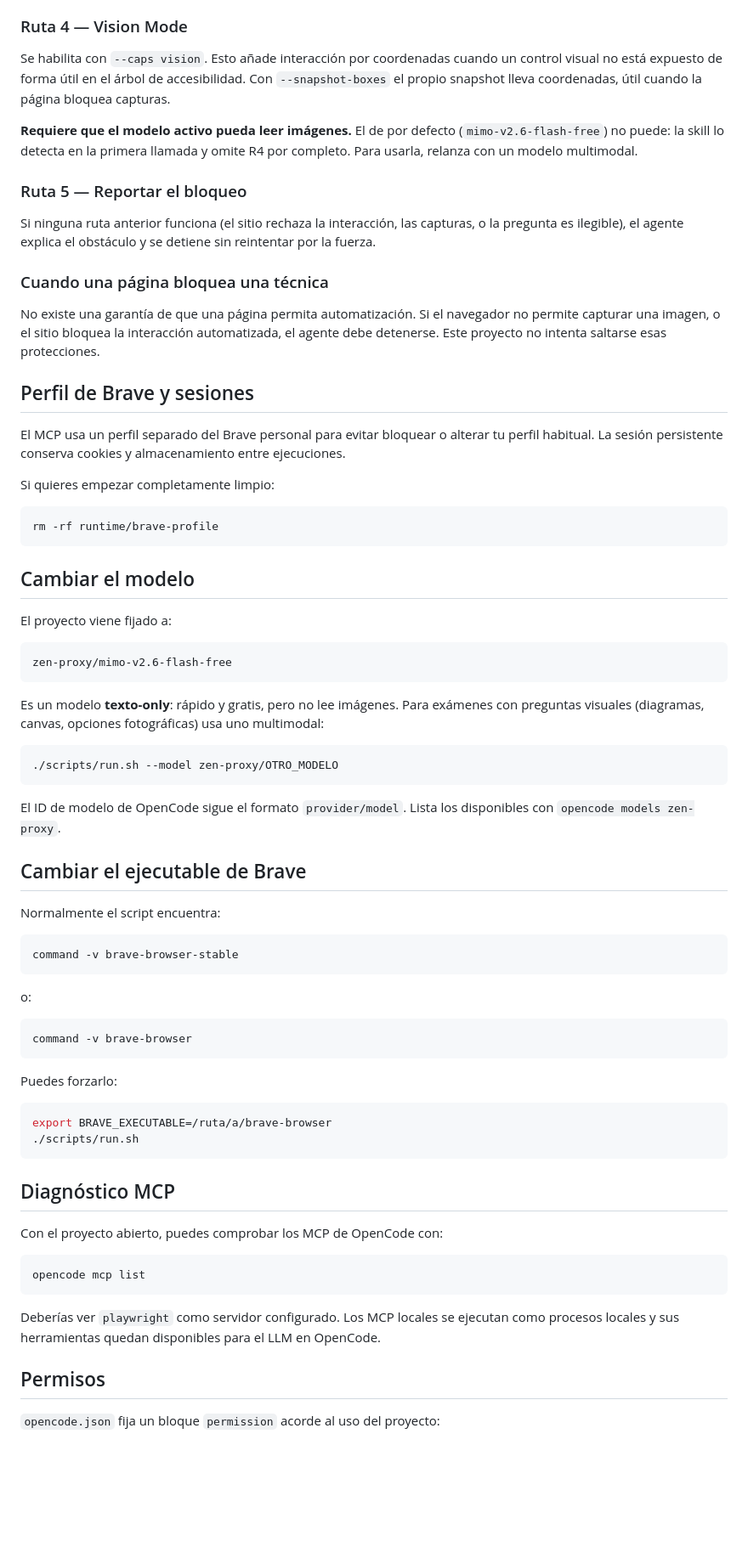
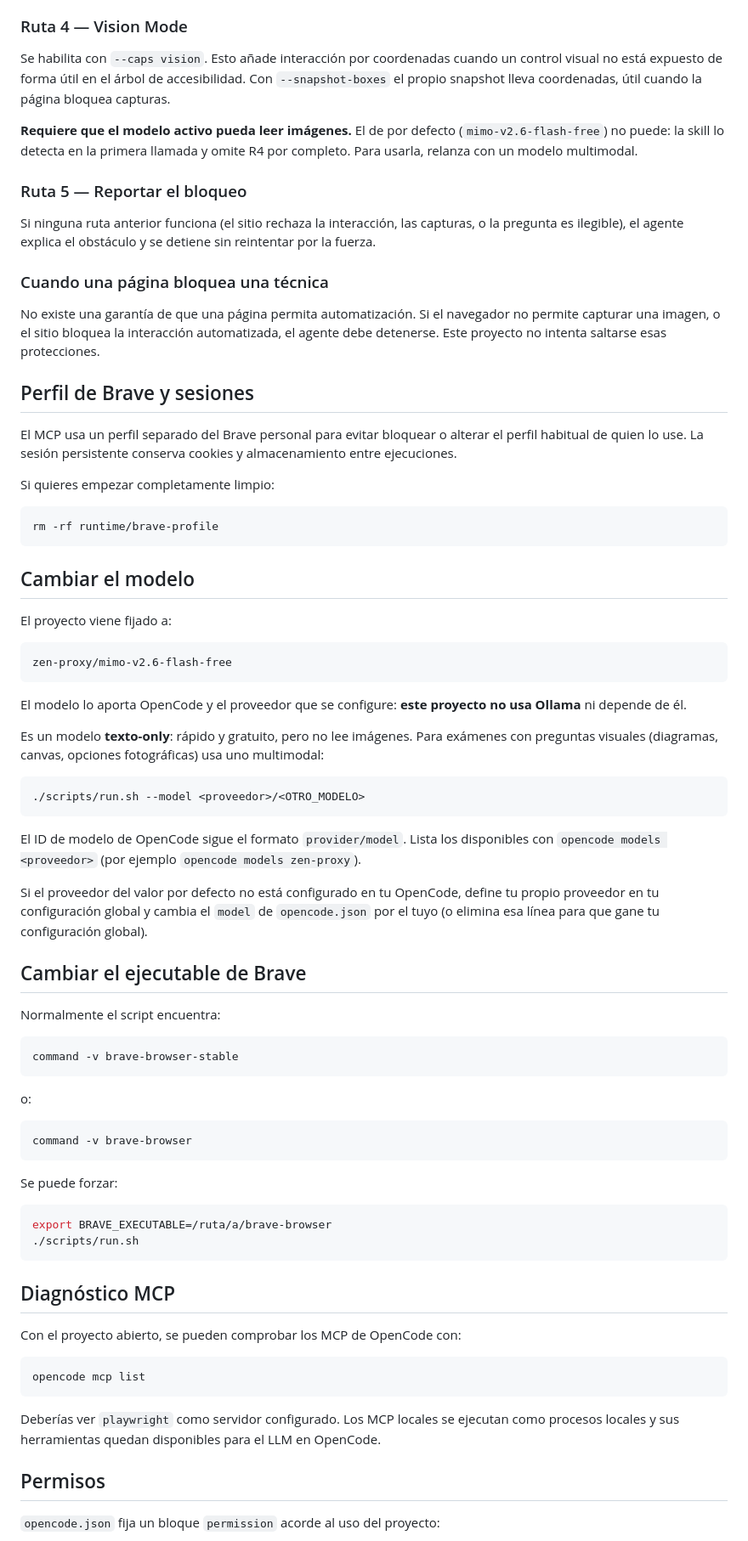
Before and after one commit to jhcarlos8888/examResolve, a Markdown page: README.md, the part around one of its changes. Shown at 85% size. Drawn GitHub-style; blank space fills up the shorter version.

````diff
--- a/README.md
+++ b/README.md
@@ -268,7 +367,10 @@ Cuando el árbol de accesibilidad no expone los controles (SPAs, divs clickeable
 
 ### Ruta 4 — Vision Mode
 
-Se habilita con `--caps vision`. Esto añade interacción por coordenadas cuando un control visual no está expuesto de forma útil en el árbol de accesibilidad. Con `--snapshot-boxes` el propio snapshot lleva coordenadas, útil cuando la página bloquea capturas.
+Se habilita con `--caps vision`. Esto añade interacción por coordenadas cuando
+un control visual no está expuesto de forma útil en el árbol de accesibilidad.
+Con `--snapshot-boxes` el propio snapshot lleva coordenadas, útil cuando la
+página bloquea capturas.
 
 **Requiere que el modelo activo pueda leer imágenes.** El de por defecto
 (`mimo-v2.6-flash-free`) no puede: la skill lo detecta en la primera llamada y
@@ -276,15 +378,22 @@ omite R4 por completo. Para usarla, relanza con un modelo multimodal.
 
 ### Ruta 5 — Reportar el bloqueo
 
-Si ninguna ruta anterior funciona (el sitio rechaza la interacción, las capturas, o la pregunta es ilegible), el agente explica el obstáculo y se detiene sin reintentar por la fuerza.
+Si ninguna ruta anterior funciona (el sitio rechaza la interacción, las
+capturas, o la pregunta es ilegible), el agente explica el obstáculo y se
+detiene sin reintentar por la fuerza.
 
 ### Cuando una página bloquea una técnica
 
-No existe una garantía de que una página permita automatización. Si el navegador no permite capturar una imagen, o el sitio bloquea la interacción automatizada, el agente debe detenerse. Este proyecto no intenta saltarse esas protecciones.
+No existe una garantía de que una página permita automatización. Si el
+navegador no permite capturar una imagen, o el sitio bloquea la interacción
+automatizada, el agente debe detenerse. Este proyecto no intenta saltarse esas
+protecciones.
 
 ## Perfil de Brave y sesiones
 
-El MCP usa un perfil separado del Brave personal para evitar bloquear o alterar tu perfil habitual. La sesión persistente conserva cookies y almacenamiento entre ejecuciones.
+El MCP usa un perfil separado del Brave personal para evitar bloquear o alterar
+el perfil habitual de quien lo use. La sesión persistente conserva cookies y
+almacenamiento entre ejecuciones.
 
 Si quieres empezar completamente limpio:
 
@@ -300,16 +409,25 @@ El proyecto viene fijado a:
 zen-proxy/mimo-v2.6-flash-free
 ```
 
-Es un modelo **texto-only**: rápido y gratis, pero no lee imágenes. Para
+El modelo lo aporta OpenCode y el proveedor que se configure: **este proyecto
+no usa Ollama** ni depende de él.
+
+Es un modelo **texto-only**: rápido y gratuito, pero no lee imágenes. Para
 exámenes con preguntas visuales (diagramas, canvas, opciones fotográficas) usa
 uno multimodal:
 
 ```bash
-./scripts/run.sh --model zen-proxy/OTRO_MODELO
+./scripts/run.sh --model <proveedor>/<OTRO_MODELO>
 ```
 
 El ID de modelo de OpenCode sigue el formato `provider/model`. Lista los
-disponibles con `opencode models zen-proxy`.
+disponibles con `opencode models <proveedor>` (por ejemplo
+`opencode models zen-proxy`).
+
+Si el proveedor del valor por defecto no está configurado en tu OpenCode,
+define tu propio proveedor en tu configuración global y cambia el `model` de
+`opencode.json` por el tuyo (o elimina esa línea para que gane tu configuración
+global).
 
 ## Cambiar el ejecutable de Brave
 
@@ -325,7 +443,7 @@ o:
 command -v brave-browser
 ```
 
-Puedes forzarlo:
+Se puede forzar:
 
 ```bash
 export BRAVE_EXECUTABLE=/ruta/a/brave-browser
@@ -334,13 +452,15 @@ export BRAVE_EXECUTABLE=/ruta/a/brave-browser
 
 ## Diagnóstico MCP
 
-Con el proyecto abierto, puedes comprobar los MCP de OpenCode con:
+Con el proyecto abierto, se pueden comprobar los MCP de OpenCode con:
 
 ```bash
 opencode mcp list
 ```
 
-Deberías ver `playwright` como servidor configurado. Los MCP locales se ejecutan como procesos locales y sus herramientas quedan disponibles para el LLM en OpenCode.
+Deberías ver `playwright` como servidor configurado. Los MCP locales se
+ejecutan como procesos locales y sus herramientas quedan disponibles para el
+LLM en OpenCode.
 
 ## Permisos
 
````
Also changed, not shown: other parts of README.md (+154 -47 lines).
